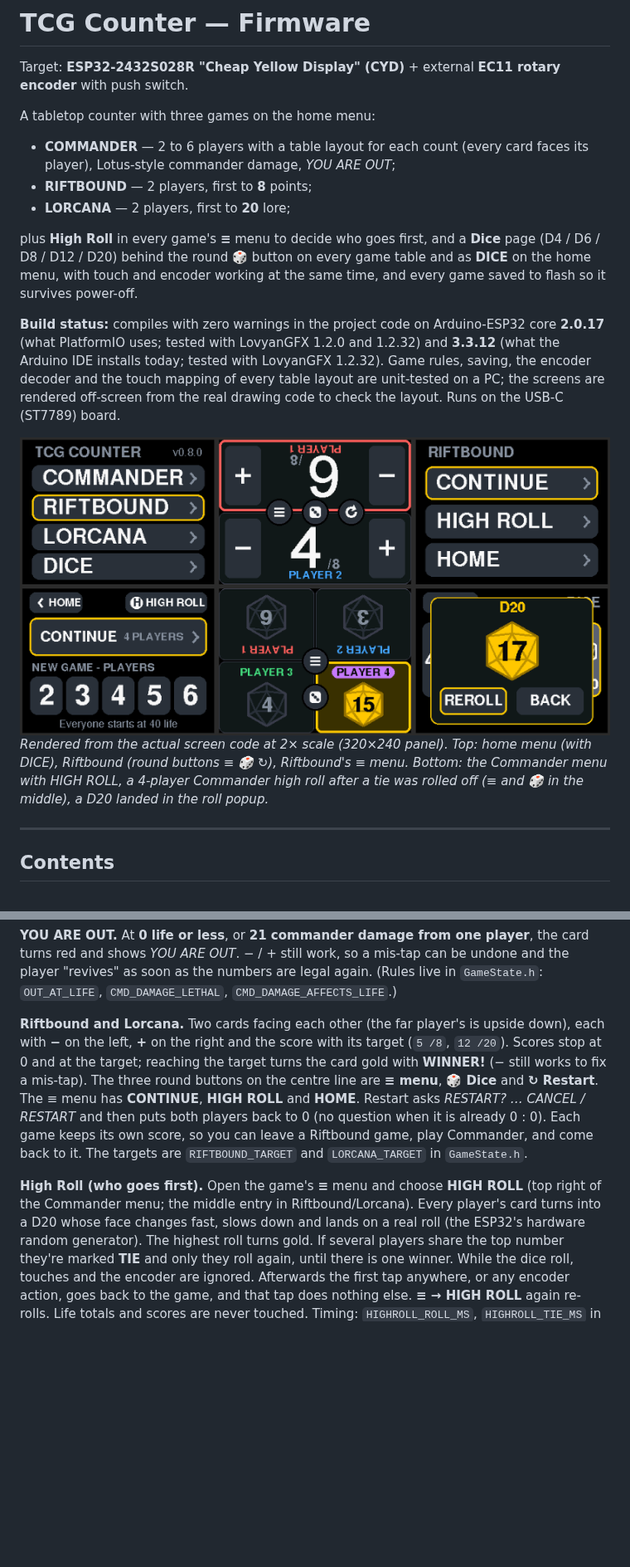
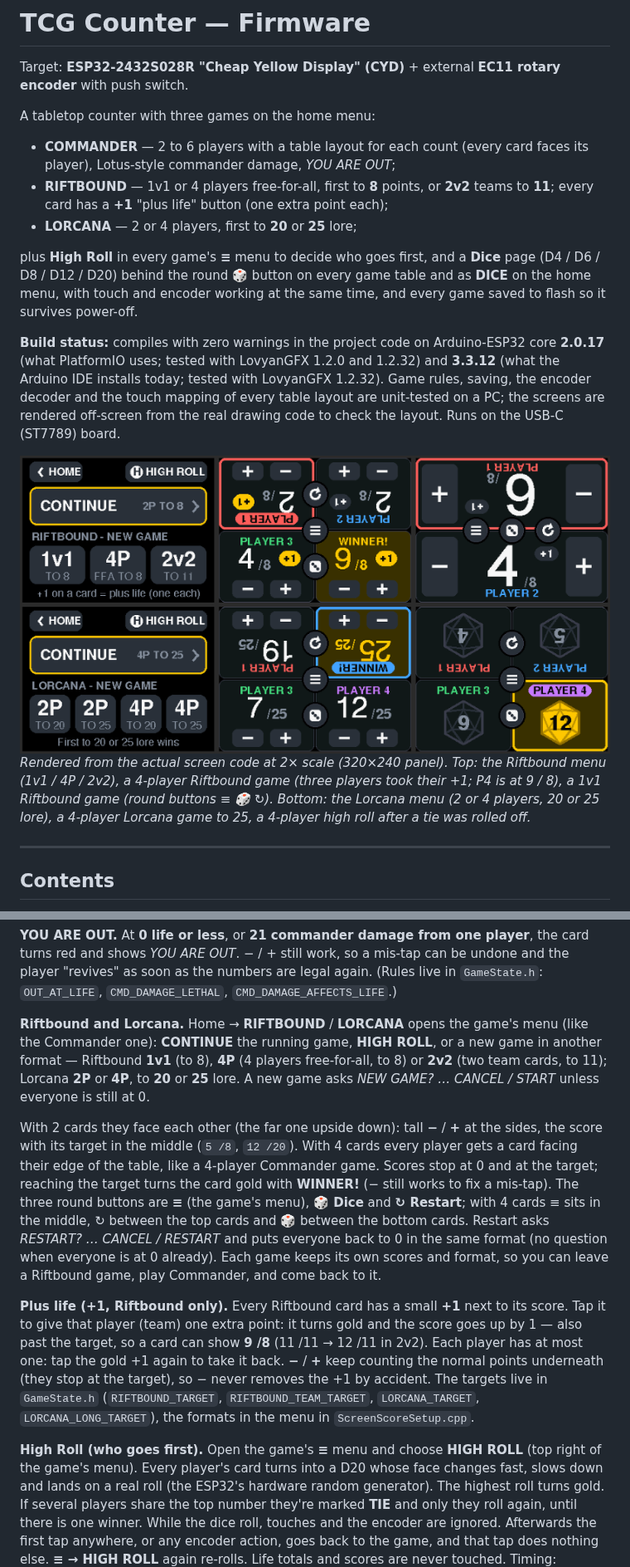
Before and after one commit to Redeyesp/tcgcounter, a Markdown page: README.md, 2 parts joined by grey strips. Shown at 83% size. Rendered like a GitHub page; pictures changed too: docs/ui_preview.png; blank space fills up the shorter version.

```diff
--- a/README.md
+++ b/README.md
@@ -6,8 +6,9 @@ A tabletop counter with three games on the home menu:
 
 * **COMMANDER** — 2 to 6 players with a table layout for each count (every card faces its
   player), Lotus-style commander damage, *YOU ARE OUT*;
-* **RIFTBOUND** — 2 players, first to **8** points;
-* **LORCANA** — 2 players, first to **20** lore;
+* **RIFTBOUND** — 1v1 or 4 players free-for-all, first to **8** points, or **2v2** teams to
+  **11**; every card has a **+1** "plus life" button (one extra point each);
+* **LORCANA** — 2 or 4 players, first to **20** or **25** lore;
 
 plus **High Roll** in every game's **≡** menu to decide who goes first, and a **Dice** page
 (D4 / D6 / D8 / D12 / D20) behind the round **🎲** button on every game table and as **DICE**
@@ -22,10 +23,10 @@ the screens are rendered off-screen from the real drawing code to check the layo
 the USB-C (ST7789) board.
 
 ![UI preview](docs/ui_preview.png)
-*Rendered from the actual screen code at 2× scale (320×240 panel). Top: home menu (with
-DICE), Riftbound (round buttons ≡ 🎲 ↻), Riftbound's ≡ menu. Bottom: the Commander menu with
-HIGH ROLL, a 4-player Commander high roll after a tie was rolled off (≡ and 🎲 in the
-middle), a D20 landed in the roll popup.*
+*Rendered from the actual screen code at 2× scale (320×240 panel). Top: the Riftbound menu
+(1v1 / 4P / 2v2), a 4-player Riftbound game (three players took their +1; P4 is at 9 / 8), a
+1v1 Riftbound game (round buttons ≡ 🎲 ↻). Bottom: the Lorcana menu (2 or 4 players, 20 or 25
+lore), a 4-player Lorcana game to 25, a 4-player high roll after a tie was rolled off.*
 
 ---
 
@@ -112,18 +114,32 @@ red and shows *YOU ARE OUT*. − / + still work, so a mis-tap can be undone and
 "revives" as soon as the numbers are legal again. (Rules live in `GameState.h`: `OUT_AT_LIFE`,
 `CMD_DAMAGE_LETHAL`, `CMD_DAMAGE_AFFECTS_LIFE`.)
 
-**Riftbound and Lorcana.** Two cards facing each other (the far player's is upside down),
-each with **−** on the left, **+** on the right and the score with its target (`5 /8`,
-`12 /20`). Scores stop at 0 and at the target; reaching the target turns the card gold with
-**WINNER!** (− still works to fix a mis-tap). The three round buttons on the centre line are
-**≡ menu**, **🎲 Dice** and **↻ Restart**. The ≡ menu has **CONTINUE**, **HIGH ROLL** and
-**HOME**. Restart asks *RESTART? … CANCEL / RESTART* and then puts both
-players back to 0 (no question when it is already 0 : 0). Each game keeps its own score, so
-you can leave a Riftbound game, play Commander, and come back to it. The targets are
-`RIFTBOUND_TARGET` and `LORCANA_TARGET` in `GameState.h`.
+**Riftbound and Lorcana.** Home → **RIFTBOUND** / **LORCANA** opens the game's menu (like
+the Commander one): **CONTINUE** the running game, **HIGH ROLL**, or a new game in another
+format — Riftbound **1v1** (to 8), **4P** (4 players free-for-all, to 8) or **2v2** (two
+team cards, to 11); Lorcana **2P** or **4P**, to **20** or **25** lore. A new game asks
+*NEW GAME? … CANCEL / START* unless everyone is still at 0.
+
+With 2 cards they face each other (the far one upside down): tall **−** / **+** at the sides,
+the score with its target in the middle (`5 /8`, `12 /20`). With 4 cards every player gets a
+card facing their edge of the table, like a 4-player Commander game. Scores stop at 0 and at
+the target; reaching the target turns the card gold with **WINNER!** (− still works to fix a
+mis-tap). The three round buttons are **≡** (the game's menu), **🎲 Dice** and **↻ Restart**;
+with 4 cards ≡ sits in the middle, ↻ between the top cards and 🎲 between the bottom cards.
+Restart asks *RESTART? … CANCEL / RESTART* and puts everyone back to 0 in the same format (no
+question when everyone is at 0 already). Each game keeps its own scores and format, so you
+can leave a Riftbound game, play Commander, and come back to it.
+
+**Plus life (+1, Riftbound only).** Every Riftbound card has a small **+1** next to its score.
+Tap it to give that player (team) one extra point: it turns gold and the score goes up by 1 —
+also past the target, so a card can show **9 /8** (11 /11 → 12 /11 in 2v2). Each player has
+at most one: tap the gold +1 again to take it back. **−** / **+** keep counting the normal
+points underneath (they stop at the target), so − never removes the +1 by accident. The
+targets live in `GameState.h` (`RIFTBOUND_TARGET`, `RIFTBOUND_TEAM_TARGET`, `LORCANA_TARGET`,
+`LORCANA_LONG_TARGET`), the formats in the menu in `ScreenScoreSetup.cpp`.
 
 **High Roll (who goes first).** Open the game's **≡** menu and choose **HIGH ROLL** (top right
-of the Commander menu; the middle entry in Riftbound/Lorcana). Every player's card turns into a
+of the game's menu). Every player's card turns into a
 D20 whose face changes fast, slows down and lands on a real roll (the ESP32's hardware random
 generator). The highest roll turns gold. If several players share the top number they're
 marked **TIE** and only they roll again, until there is one winner. While the dice roll,
```
Also changed, not shown: other parts of README.md (+10 -6 lines), 14 other files.
